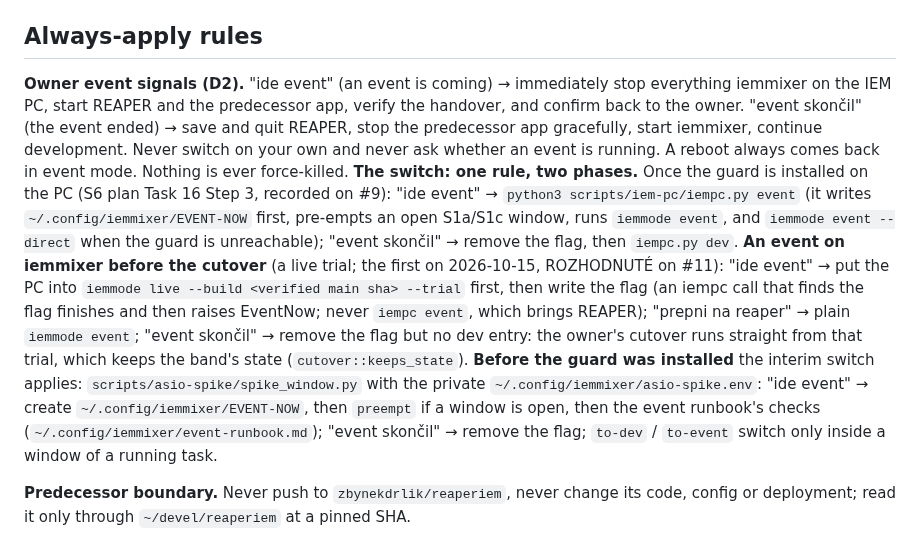
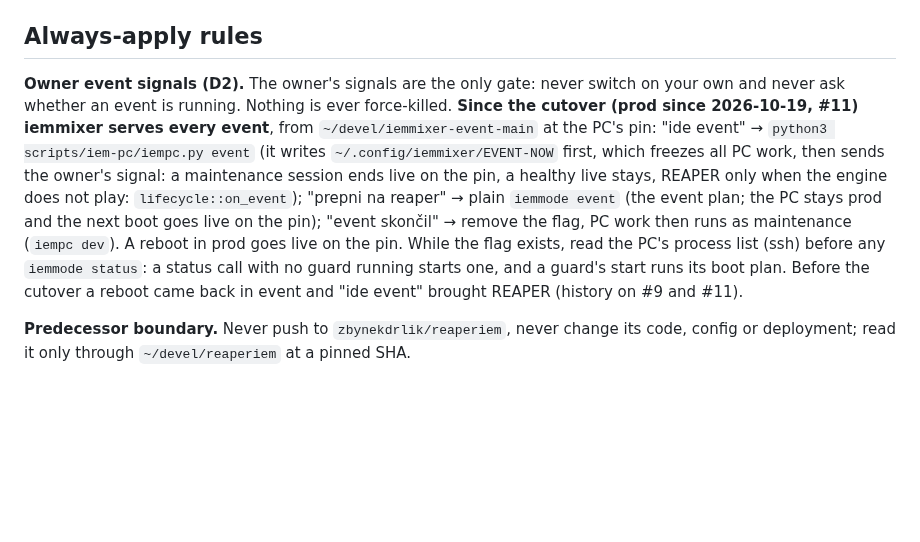
Before and after one commit to zbynekdrlik/iemmixer, a Markdown page: CLAUDE.md, the part around the change. Rendered like a GitHub page; blank space fills up the shorter version.

Commit message:
docs: after the cutover iemmixer serves every event (#11)
The owner's event signals in prod: "ide event" sends the signal and keeps a
healthy live on the pin, "prepni na reaper" is the plain event plan, a
reboot goes live on the pin. The pre-cutover switch rules are history.

Co-Authored-By: Claude Opus 5.5 (1M context) <noreply@anthropic.com>

```diff
--- a/CLAUDE.md
+++ b/CLAUDE.md
@@ -27,8 +27,7 @@ Gen 2 of the band's in-ear-monitor mixer: a native Rust audio engine replacing R
 
 ## Always-apply rules
 
-**Owner event signals (D2).** "ide event" (an event is coming) → immediately stop everything iemmixer on the IEM PC, start REAPER and the predecessor app, verify the handover, and confirm back to the owner. "event skončil" (the event ended) → save and quit REAPER, stop the predecessor app gracefully, start iemmixer, continue development. Never switch on your own and never ask whether an event is running. A reboot always comes back in event mode. Nothing is ever force-killed.
-**The switch: one rule, two phases.** Once the guard is installed on the PC (S6 plan Task 16 Step 3, recorded on #9): "ide event" → `python3 scripts/iem-pc/iempc.py event` (it writes `~/.config/iemmixer/EVENT-NOW` first, pre-empts an open S1a/S1c window, runs `iemmode event`, and `iemmode event --direct` when the guard is unreachable); "event skončil" → remove the flag, then `iempc.py dev`. **An event on iemmixer before the cutover** (a live trial; the first on 2026-10-15, ROZHODNUTÉ on #11): "ide event" → put the PC into `iemmode live --build <verified main sha> --trial` first, then write the flag (an iempc call that finds the flag finishes and then raises EventNow; never `iempc event`, which brings REAPER); "prepni na reaper" → plain `iemmode event`; "event skončil" → remove the flag but no dev entry: the owner's cutover runs straight from that trial, which keeps the band's state (`cutover::keeps_state`). **Before the guard was installed** the interim switch applies: `scripts/asio-spike/spike_window.py` with the private `~/.config/iemmixer/asio-spike.env`: "ide event" → create `~/.config/iemmixer/EVENT-NOW`, then `preempt` if a window is open, then the event runbook's checks (`~/.config/iemmixer/event-runbook.md`); "event skončil" → remove the flag; `to-dev` / `to-event` switch only inside a window of a running task.
+**Owner event signals (D2).** The owner's signals are the only gate: never switch on your own and never ask whether an event is running. Nothing is ever force-killed. **Since the cutover (prod since 2026-10-19, #11) iemmixer serves every event**, from `~/devel/iemmixer-event-main` at the PC's pin: "ide event" → `python3 scripts/iem-pc/iempc.py event` (it writes `~/.config/iemmixer/EVENT-NOW` first, which freezes all PC work, then sends the owner's signal: a maintenance session ends live on the pin, a healthy live stays, REAPER only when the engine does not play: `lifecycle::on_event`); "prepni na reaper" → plain `iemmode event` (the event plan; the PC stays prod and the next boot goes live on the pin); "event skončil" → remove the flag, PC work then runs as maintenance (`iempc dev`). A reboot in prod goes live on the pin. While the flag exists, read the PC's process list (ssh) before any `iemmode status`: a status call with no guard running starts one, and a guard's start runs its boot plan. Before the cutover a reboot came back in event and "ide event" brought REAPER (history on #9 and #11).
 
 **Predecessor boundary.** Never push to `zbynekdrlik/reaperiem`, never change its code, config or deployment; read it only through `~/devel/reaperiem` at a pinned SHA.
 
```
